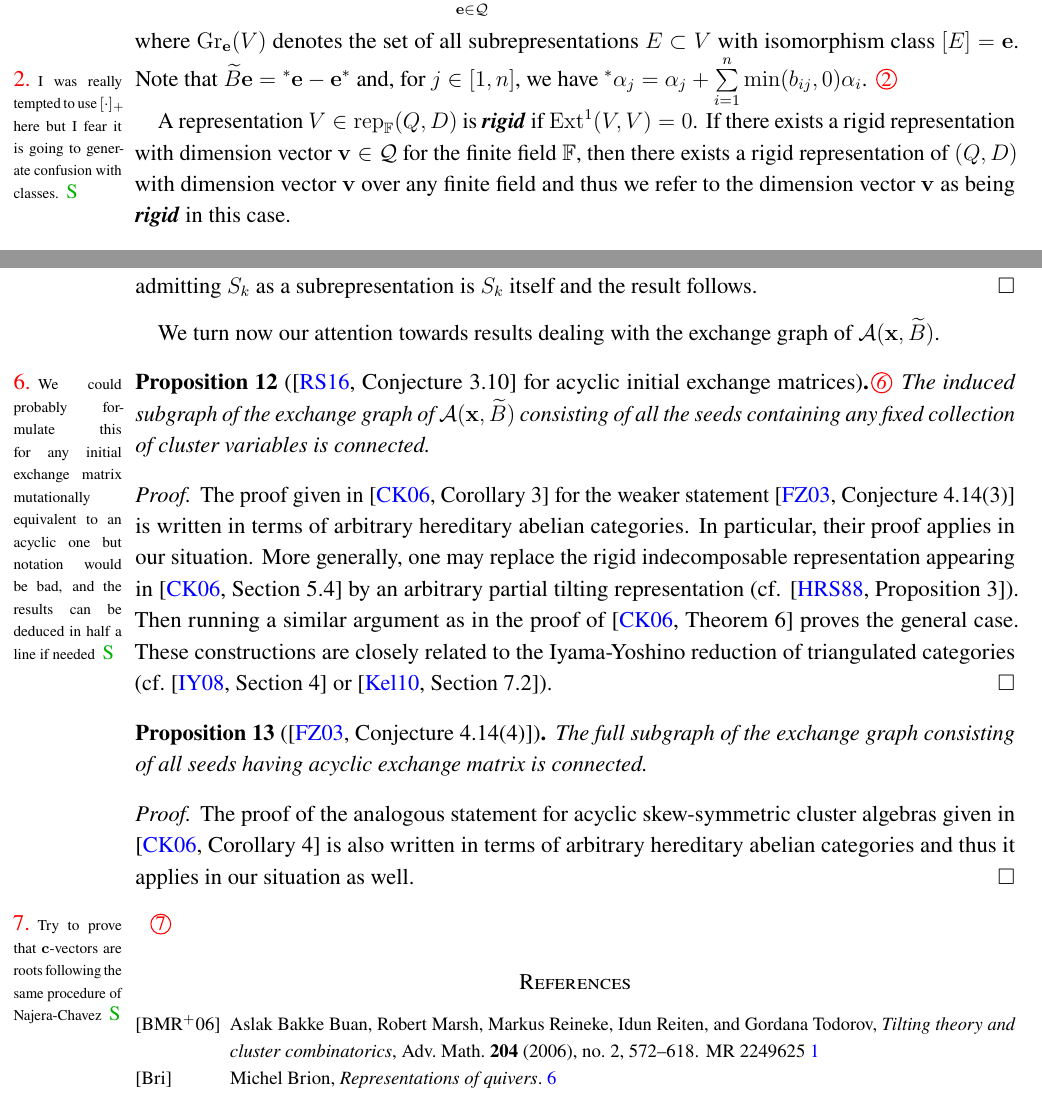
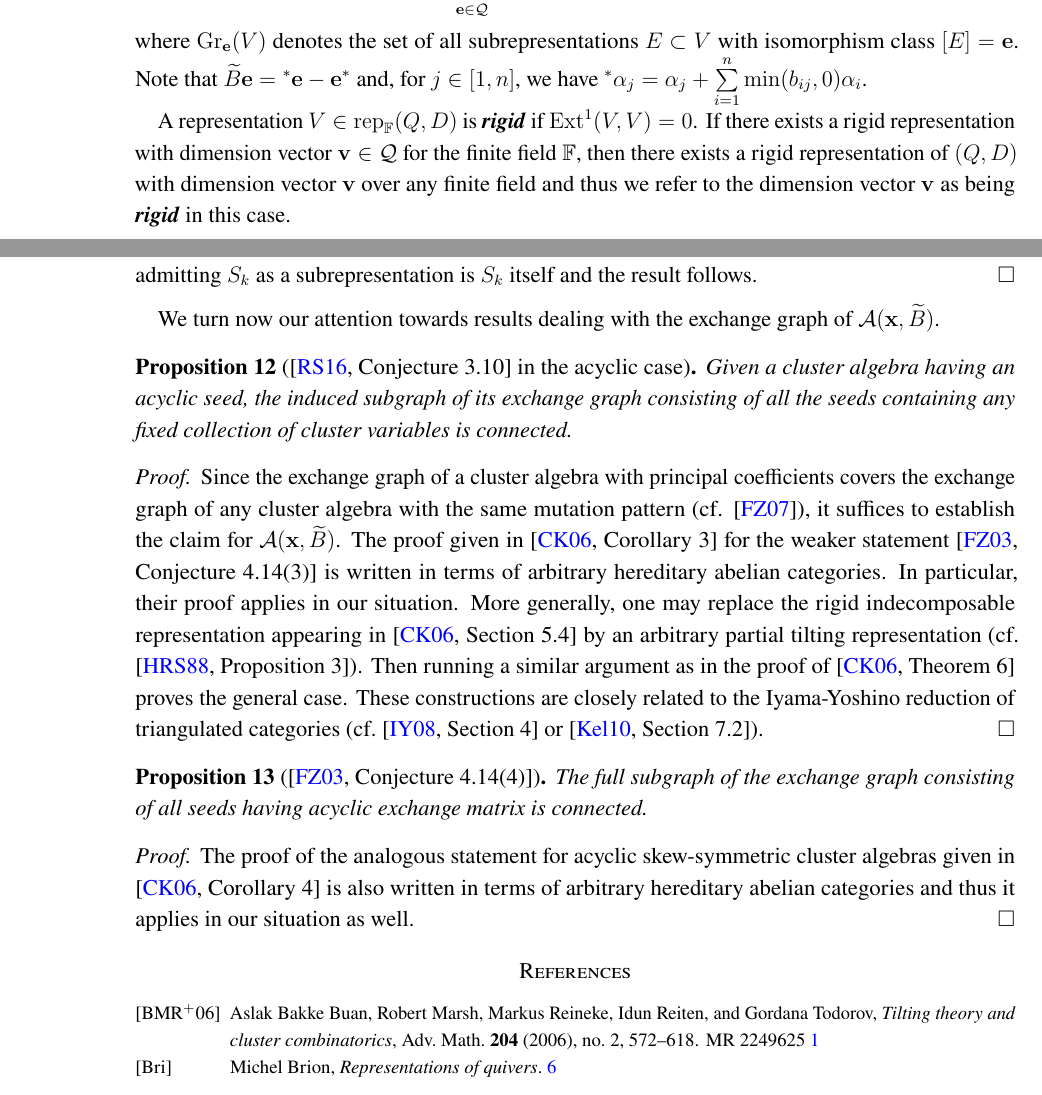
Before and after one commit to drupel/categorification-consequences, a LaTeX paper (categorification-consequences.tex): two parts of pages 4 and 8 of 9, joined at a grey line, cut so that both start at the same text. Compiled offline with pdfLaTeX.

Commit message:
Say cleanup

```diff
--- a/categorification-consequences.tex
+++ b/categorification-consequences.tex
@@ -209,7 +209,6 @@
   \]
   where $\Gr_\bfe(V)$ denotes the set of all subrepresentations $E\subset V$ with isomorphism class $[E]=\bfe$.
   Note that $\widetilde{B}\bfe={}^*\bfe-\bfe^*$ and, for $j\in[1,n]$, we have ${}^*\alpha_j=\alpha_j+\sum\limits_{i=1}^{n}\min(b_{ij},0)\alpha_i$.
-  \sayS{I was really tempted to use $[\cdot]_+$ here but I fear it is going to generate confusion with classes.}
 
   A representation $V\in\rep_\FF(Q,D)$ is \newword{rigid} if $\Ext^1(V,V)=0$.
   If there exists a rigid representation with dimension vector $\bfv\in\cQ$ for the finite field $\FF$, then there exists a rigid representation of $(Q,D)$ with dimension vector $\bfv$ over any finite field and thus we refer to the dimension vector $\bfv$ as being \newword{rigid} in this case.
@@ -395,11 +393,11 @@
 
   We turn now our attention towards results dealing with the exchange graph of $\cA(\bfx,\widetilde{B})$.
 
-  \begin{proposition}[{\cite[Conjecture 3.10]{reading-speyer}} for acyclic initial exchange matrices]
-    \sayS{We could probably formulate this for any initial exchange matrix mutationally equivalent to an acyclic one but notation would be bad, and the results can be deduced in half a line if needed}
-    The induced subgraph of the exchange graph of $\cA(\bfx,\widetilde{B})$ consisting of all the seeds containing any fixed collection of cluster variables is connected.
+  \begin{proposition}[{\cite[Conjecture 3.10]{reading-speyer}} in the acyclic case]
+    Given a cluster algebra having an acyclic seed, the induced subgraph of its exchange graph consisting of all the seeds containing any fixed collection of cluster variables is connected.
   \end{proposition}
   \begin{proof}
+    Since the exchange graph of a cluster algebra with principal coefficients covers the exchange graph of any cluster algebra with the same mutation pattern (cf. \cite{fomin-zelevinsky4}), it suffices to establish the claim for $\cA(\bfx,\widetilde{B})$.
     The proof given in \cite[Corollary 3]{caldero-keller2} for the weaker statement \cite[Conjecture 4.14(3)]{FZ03} is written in terms of arbitrary hereditary abelian categories.
     In particular, their proof applies in our situation.
     More generally, one may replace the rigid indecomposable representation appearing in \cite[Section 5.4]{caldero-keller2} by an arbitrary partial tilting representation (cf. \cite[Proposition 3]{happel-rickard-schofield}).
@@ -414,9 +412,6 @@
     The proof of the analogous statement for acyclic skew-symmetric cluster algebras given in \cite[Corollary 4]{caldero-keller2} is also written in terms of arbitrary hereditary abelian categories and thus it applies in our situation as well.
   \end{proof}
 
-  \sayS{Try to prove that $\bfc$-vectors are roots following the same procedure of Najera-Chavez}
-
-
 % bibliography
 \bibliographystyle{amsalpha}
 \bibliography{bibliography}
```
Also changed, not shown: categorification-consequences.tex (9 more changed lines).
